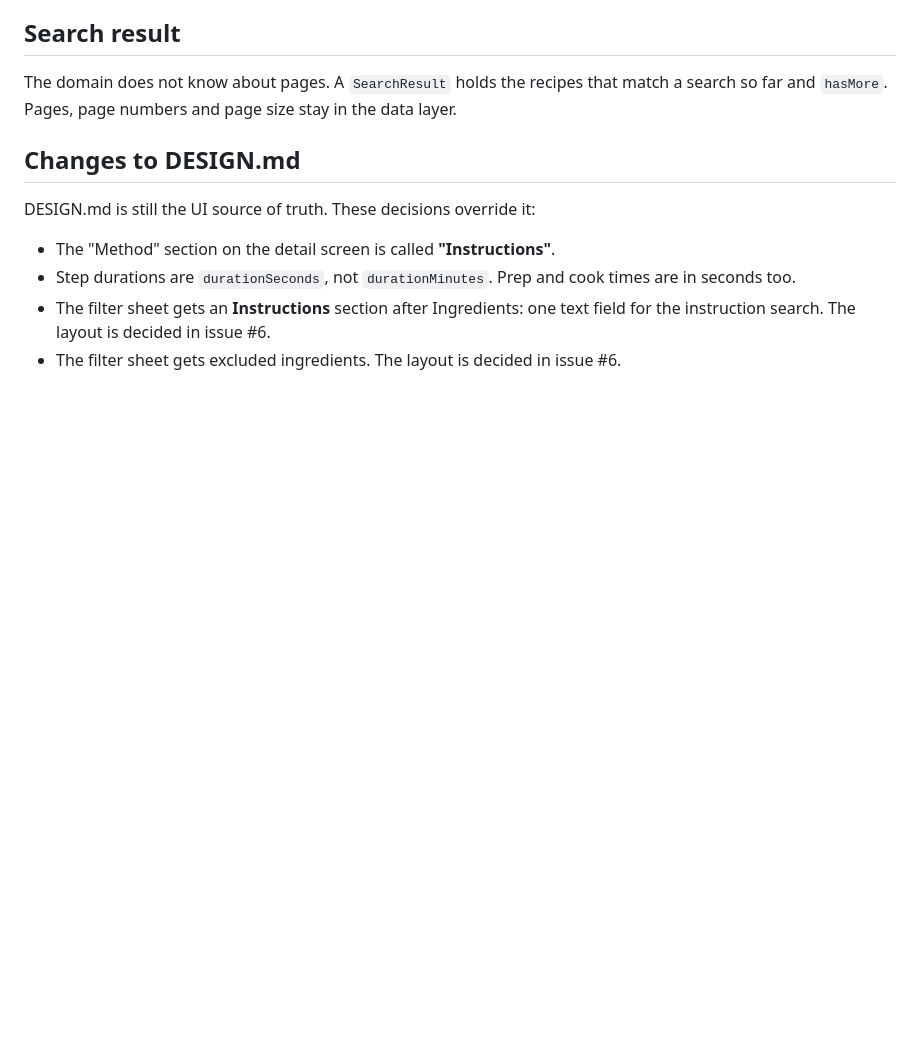
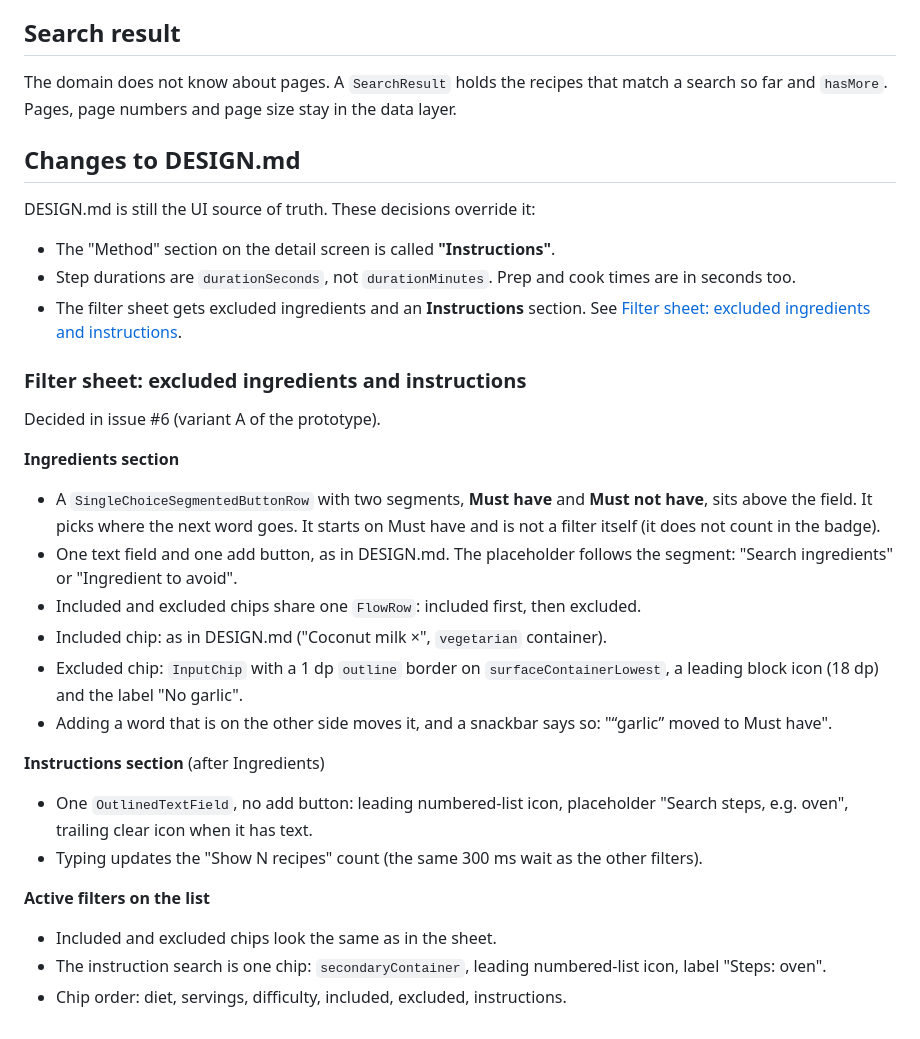
Before and after one commit to railsonrsa/recipes-android, a Markdown page: docs/specs/domain.md, the part around the change. Rendered like a GitHub page; blank space fills up the shorter version.

Commit message:
docs: filter sheet layout for excluded ingredients and instructions (#6)
Co-Authored-By: Claude Opus 5.5 <noreply@anthropic.com>

```diff
--- a/docs/specs/domain.md
+++ b/docs/specs/domain.md
@@ -81,5 +81,28 @@ DESIGN.md is still the UI source of truth. These decisions override it:
 
 - The "Method" section on the detail screen is called **"Instructions"**.
 - Step durations are `durationSeconds`, not `durationMinutes`. Prep and cook times are in seconds too.
-- The filter sheet gets an **Instructions** section after Ingredients: one text field for the instruction search. The layout is decided in issue #6.
-- The filter sheet gets excluded ingredients. The layout is decided in issue #6.
+- The filter sheet gets excluded ingredients and an **Instructions** section. See [Filter sheet: excluded ingredients and instructions](#filter-sheet-excluded-ingredients-and-instructions).
+
+### Filter sheet: excluded ingredients and instructions
+
+Decided in issue #6 (variant A of the prototype).
+
+**Ingredients section**
+
+- A `SingleChoiceSegmentedButtonRow` with two segments, **Must have** and **Must not have**, sits above the field. It picks where the next word goes. It starts on Must have and is not a filter itself (it does not count in the badge).
+- One text field and one add button, as in DESIGN.md. The placeholder follows the segment: "Search ingredients" or "Ingredient to avoid".
+- Included and excluded chips share one `FlowRow`: included first, then excluded.
+- Included chip: as in DESIGN.md ("Coconut milk ×", `vegetarian` container).
+- Excluded chip: `InputChip` with a 1 dp `outline` border on `surfaceContainerLowest`, a leading block icon (18 dp) and the label "No garlic".
+- Adding a word that is on the other side moves it, and a snackbar says so: "“garlic” moved to Must have".
+
+**Instructions section** (after Ingredients)
+
+- One `OutlinedTextField`, no add button: leading numbered-list icon, placeholder "Search steps, e.g. oven", trailing clear icon when it has text.
+- Typing updates the "Show N recipes" count (the same 300 ms wait as the other filters).
+
+**Active filters on the list**
+
+- Included and excluded chips look the same as in the sheet.
+- The instruction search is one chip: `secondaryContainer`, leading numbered-list icon, label "Steps: oven".
+- Chip order: diet, servings, difficulty, included, excluded, instructions.
```
